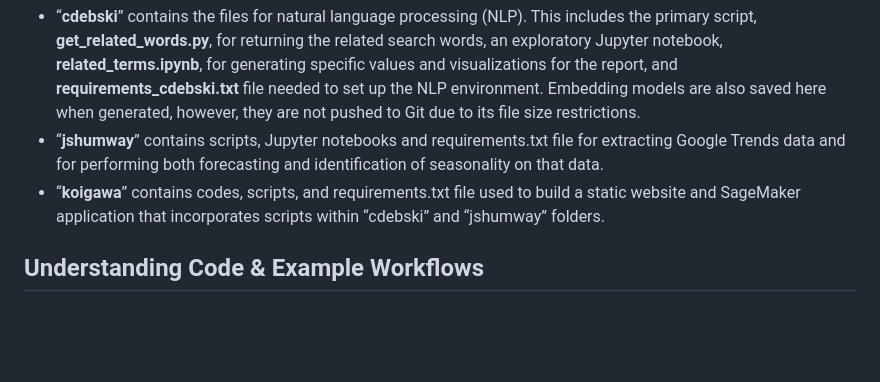
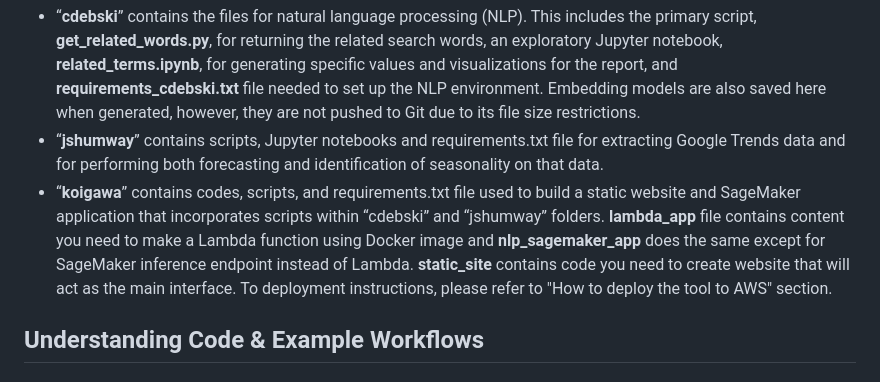
Before and after one commit to carldebski/mads_capstone, a Markdown page: README.md, the part around the change. Drawn GitHub-style; blank space fills up the shorter version.

```diff
--- a/README.md
+++ b/README.md
@@ -28,7 +28,7 @@ There are three main files within the repository under the acronym of each team
 <ul>
 <li>“<b>cdebski</b>” contains the files for natural language processing (NLP). This includes the primary script, <b>get_related_words.py</b>, for returning the related search words, an exploratory Jupyter notebook, <b>related_terms.ipynb</b>, for generating specific values and visualizations for the report, and <b>requirements_cdebski.txt</b> file needed to set up the NLP environment. Embedding models are also saved here when generated, however, they are not pushed to Git due to its file size restrictions.</li>
 <li>“<b>jshumway</b>” contains scripts, Jupyter notebooks and requirements.txt file for extracting Google Trends data and for performing both forecasting and identification of seasonality on that data.</li>
-<li>“<b>koigawa</b>” contains codes, scripts,  and requirements.txt file used to build a static website and SageMaker application that incorporates scripts within “cdebski” and “jshumway” folders.</li>
+<li>“<b>koigawa</b>” contains codes, scripts,  and requirements.txt file used to build a static website and SageMaker application that incorporates scripts within “cdebski” and “jshumway” folders. <b>lambda_app</b> file contains content you need to make a Lambda function using Docker image and <b>nlp_sagemaker_app</b> does the same except for SageMaker inference endpoint instead of Lambda. <b>static_site</b> contains code you need to create website that will act as the main interface. To deployment instructions, please refer to "How to deploy the tool to AWS" section.</li>
 </ul>
 
 ## Understanding Code & Example Workflows
```
